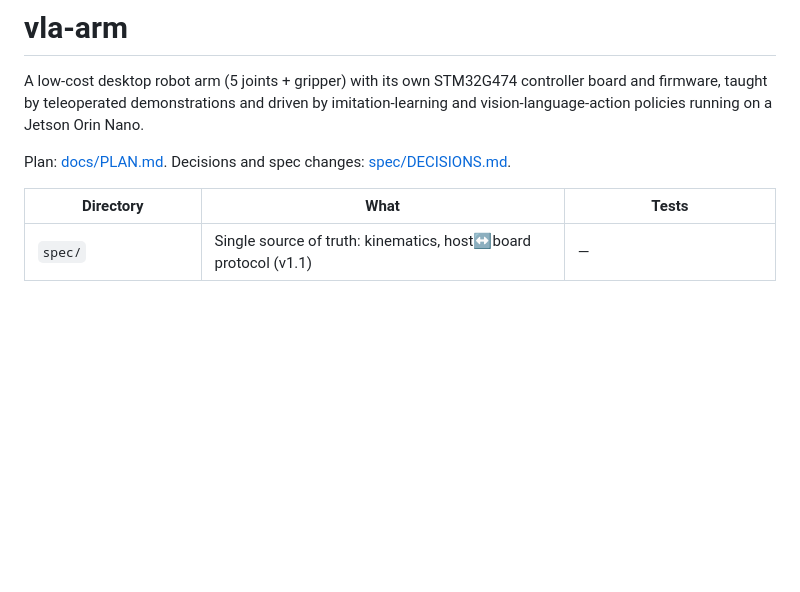
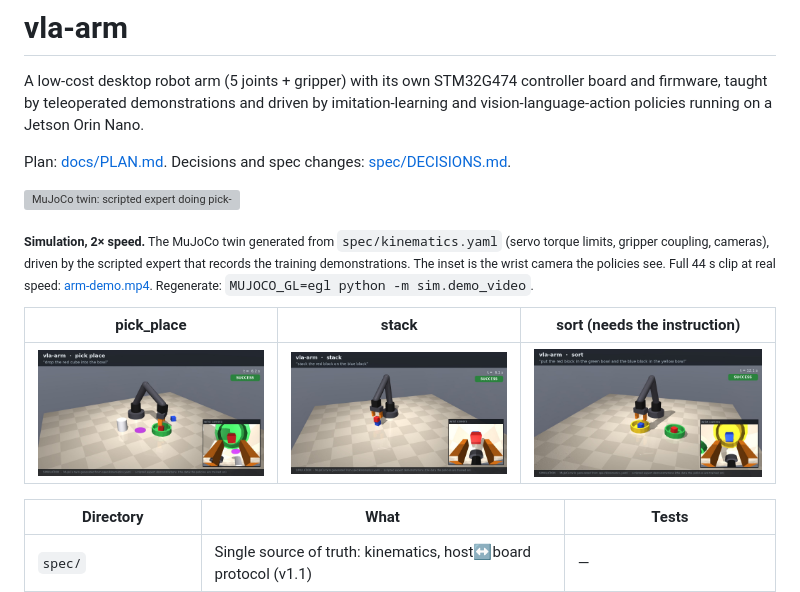
Before and after one commit to Ashtonantony28/vla-arm, a Markdown page: README.md, the part around the change. Drawn GitHub-style; pictures changed too: docs/media/arm-pick_place.jpg (added), docs/media/arm-sort.jpg (added), docs/media/arm-stack.jpg (added); blank space fills up the shorter version; grey boxes are pictures that could not be loaded.

```diff
--- a/README.md
+++ b/README.md
@@ -3,6 +3,17 @@
 A low-cost desktop robot arm (5 joints + gripper) with its own STM32G474 controller board and firmware, taught by teleoperated demonstrations and driven by imitation-learning and vision-language-action policies running on a Jetson Orin Nano.
 
 Plan: [docs/PLAN.md](docs/PLAN.md). Decisions and spec changes: [spec/DECISIONS.md](spec/DECISIONS.md).
+
+![MuJoCo twin: scripted expert doing pick-and-place, stacking and language-conditioned sorting (simulation, 2x speed)](docs/media/arm-demo.gif)
+
+<sub>**Simulation, 2× speed.** The MuJoCo twin generated from `spec/kinematics.yaml` (servo torque limits, gripper
+coupling, cameras), driven by the scripted expert that records the training demonstrations. The inset is the
+wrist camera the policies see. Full 44 s clip at real speed: [arm-demo.mp4](docs/media/arm-demo.mp4).
+Regenerate: `MUJOCO_GL=egl python -m sim.demo_video`.</sub>
+
+| pick_place | stack | sort (needs the instruction) |
+|:---:|:---:|:---:|
+| <img src="docs/media/arm-pick_place.jpg" width="280"> | <img src="docs/media/arm-stack.jpg" width="280"> | <img src="docs/media/arm-sort.jpg" width="280"> |
 
 | Directory | What | Tests |
 |---|---|---|
```
Also changed, not shown: 3 other files.
